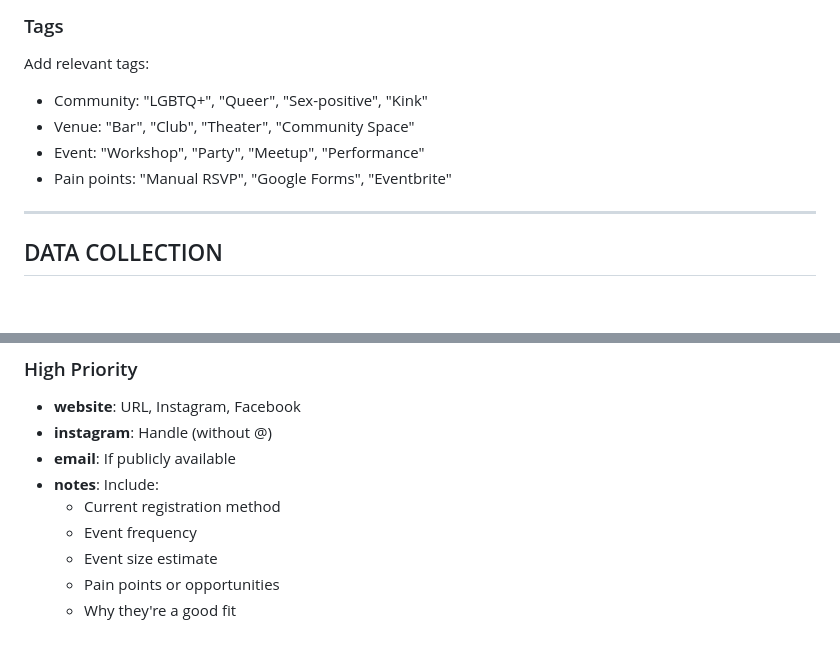
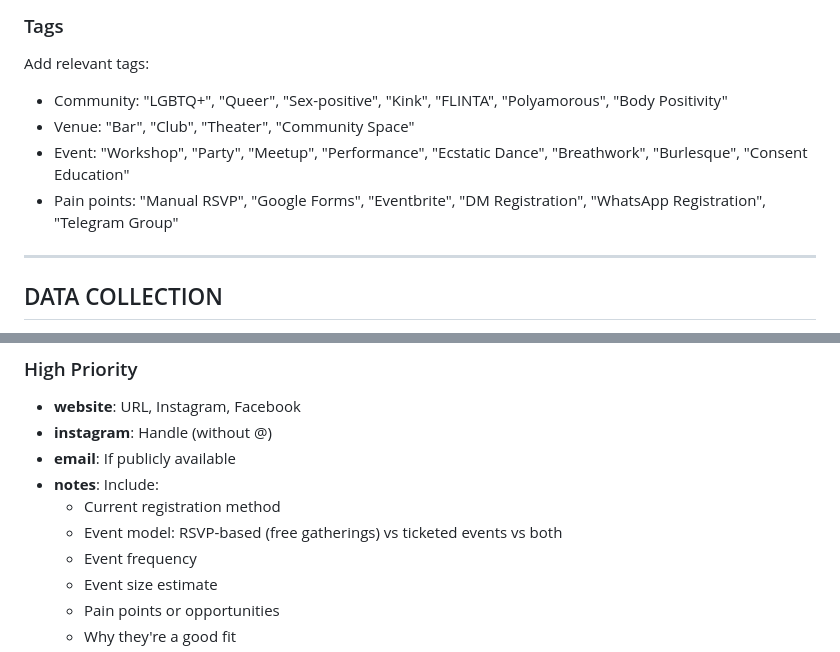
Before and after one commit to biagiodistefano/microcrm, a Markdown page: PROMPT_TEMPLATE.md, 2 parts joined by grey strips. GitHub-like rendering; blank space fills up the shorter version.

```diff
--- a/PROMPT_TEMPLATE.md
+++ b/PROMPT_TEMPLATE.md
@@ -121,10 +138,10 @@ Check these platforms for active organizers in the city:
 
 ### Tags
 Add relevant tags:
-- Community: "LGBTQ+", "Queer", "Sex-positive", "Kink"
+- Community: "LGBTQ+", "Queer", "Sex-positive", "Kink", "FLINTA", "Polyamorous", "Body Positivity"
 - Venue: "Bar", "Club", "Theater", "Community Space"
-- Event: "Workshop", "Party", "Meetup", "Performance"
-- Pain points: "Manual RSVP", "Google Forms", "Eventbrite"
+- Event: "Workshop", "Party", "Meetup", "Performance", "Ecstatic Dance", "Breathwork", "Burlesque", "Consent Education"
+- Pain points: "Manual RSVP", "Google Forms", "Eventbrite", "DM Registration", "WhatsApp Registration", "Telegram Group"
 
 ---
 
@@ -142,6 +159,7 @@ For each lead, gather:
 - **email**: If publicly available
 - **notes**: Include:
   - Current registration method
+  - Event model: RSVP-based (free gatherings) vs ticketed events vs both
   - Event frequency
   - Event size estimate
   - Pain points or opportunities
```
Also changed, not shown: other parts of PROMPT_TEMPLATE.md (+22 -5 lines).
